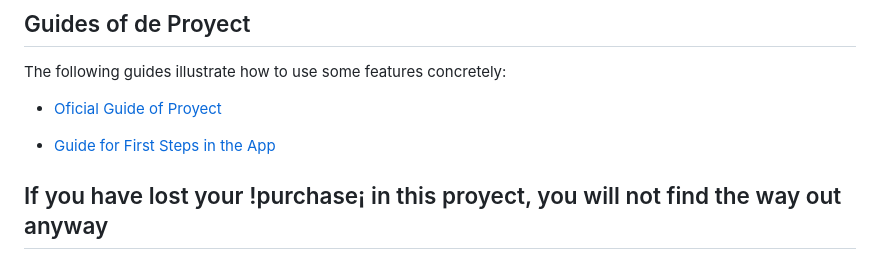
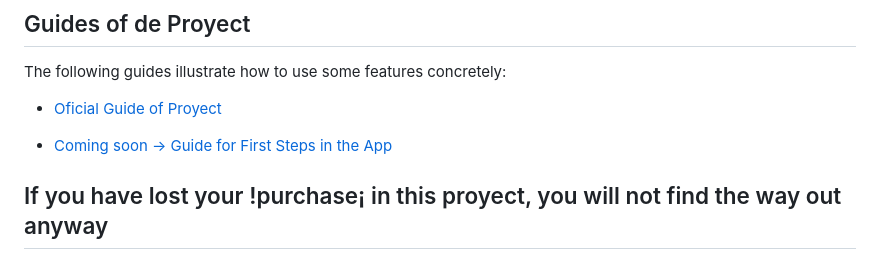
Before and after one commit to jmatisam/MagDitail, a Markdown page: README.md, the part around the change. Drawn GitHub-style.

```diff
--- a/README.md
+++ b/README.md
@@ -15,7 +15,7 @@ Our previous programmer, Mariano, has left the company to set up his own startup
 The following guides illustrate how to use some features concretely:
 * [Oficial Guide of Proyect](https://www.canva.com/design/DAGIgrvvJP4/hOPIi2iH5ONc5yRDCF9Cjw/view?utm_content=DAGIgrvvJP4&utm_campaign=designshare&utm_medium=link&utm_source=editor)
 
-* [Guide for First Steps in the App](https://www.canva.com/design/DAGIgrvvJP4/hOPIi2iH5ONc5yRDCF9Cjw/view?utm_content=DAGIgrvvJP4&utm_campaign=designshare&utm_medium=link&utm_source=editor)
+* [Coming soon -> Guide for First Steps in the App](https://www.canva.com/design/DAGIgrvvJP4/hOPIi2iH5ONc5yRDCF9Cjw/view?utm_content=DAGIgrvvJP4&utm_campaign=designshare&utm_medium=link&utm_source=editor)
 
 ## If you have lost your !purchase¡ in this proyect, you will not find the way out anyway
 
```
